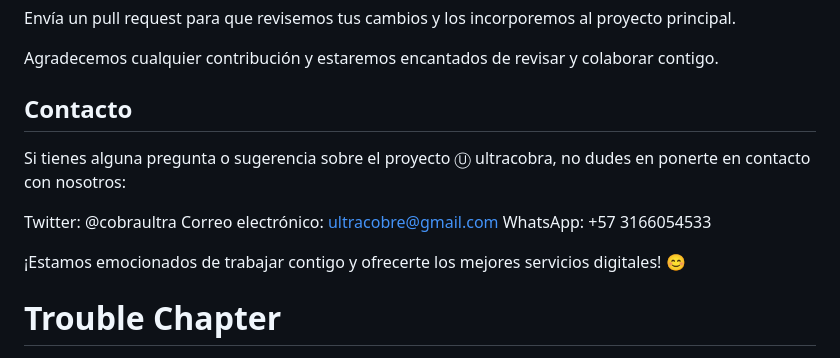
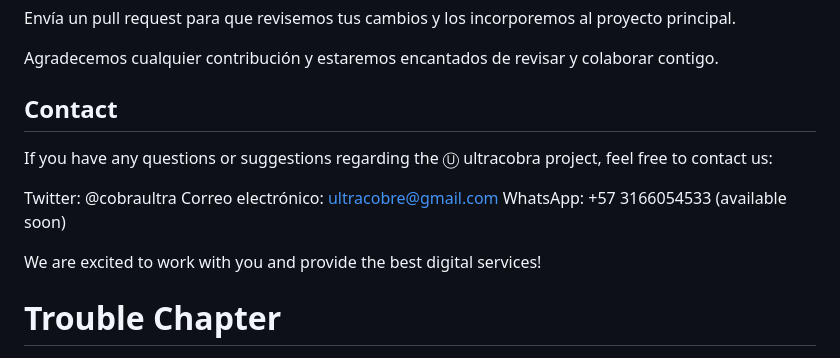
Before and after one commit to lucfreelance/ultracobra, a Markdown page: README.md, the part around one of its changes. Drawn GitHub-style.

```diff
--- a/README.md
+++ b/README.md
@@ -58,15 +64,15 @@ Envía un pull request para que revisemos tus cambios y los incorporemos al proy
 
 Agradecemos cualquier contribución y estaremos encantados de revisar y colaborar contigo.
 
-## Contacto
+## Contact
 
-Si tienes alguna pregunta o sugerencia sobre el proyecto Ⓤ ultracobra, no dudes en ponerte en contacto con nosotros:
+If you have any questions or suggestions regarding the Ⓤ ultracobra project, feel free to contact us:
 
 Twitter: @cobraultra
 Correo electrónico: ultracobre@gmail.com
-WhatsApp: +57 3166054533
+WhatsApp: +57 3166054533 (available soon)
 
-¡Estamos emocionados de trabajar contigo y ofrecerte los mejores servicios digitales! 😊
+We are excited to work with you and provide the best digital services!
 
 # Trouble Chapter
 
```
Also changed, not shown: other parts of README.md (+31 -25 lines).
